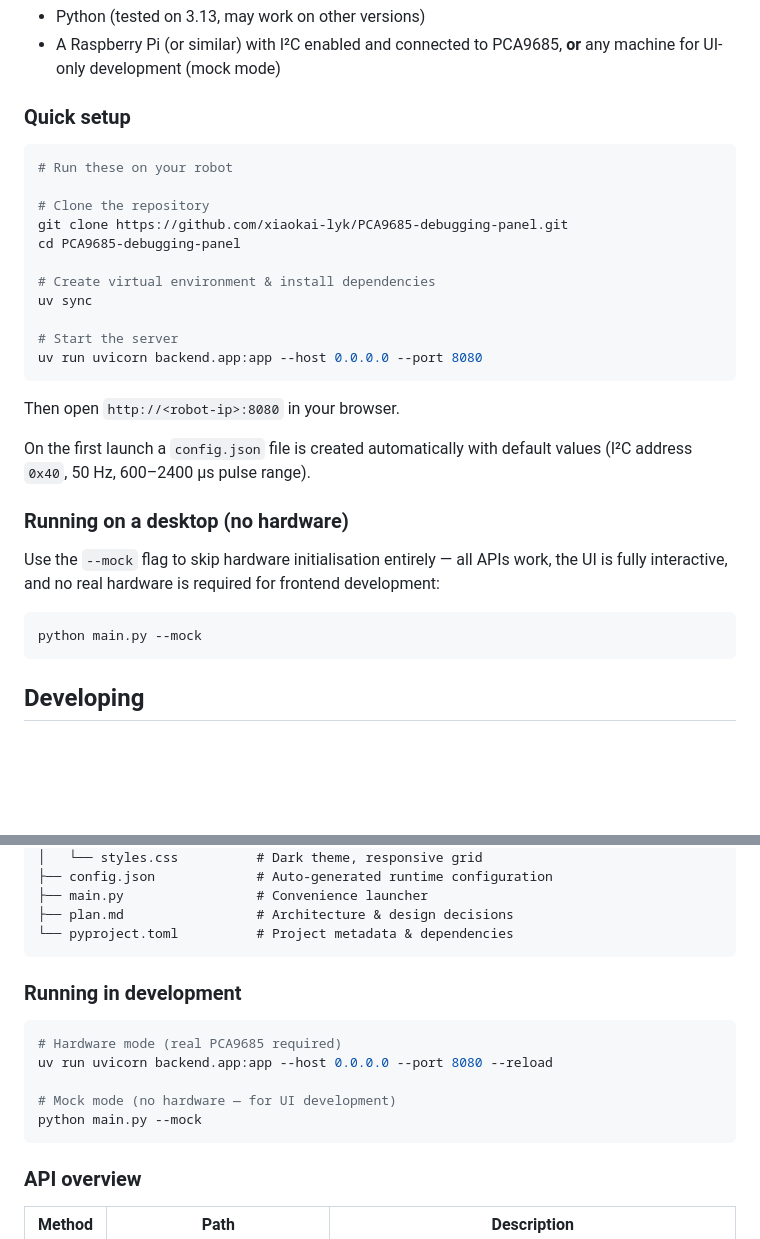
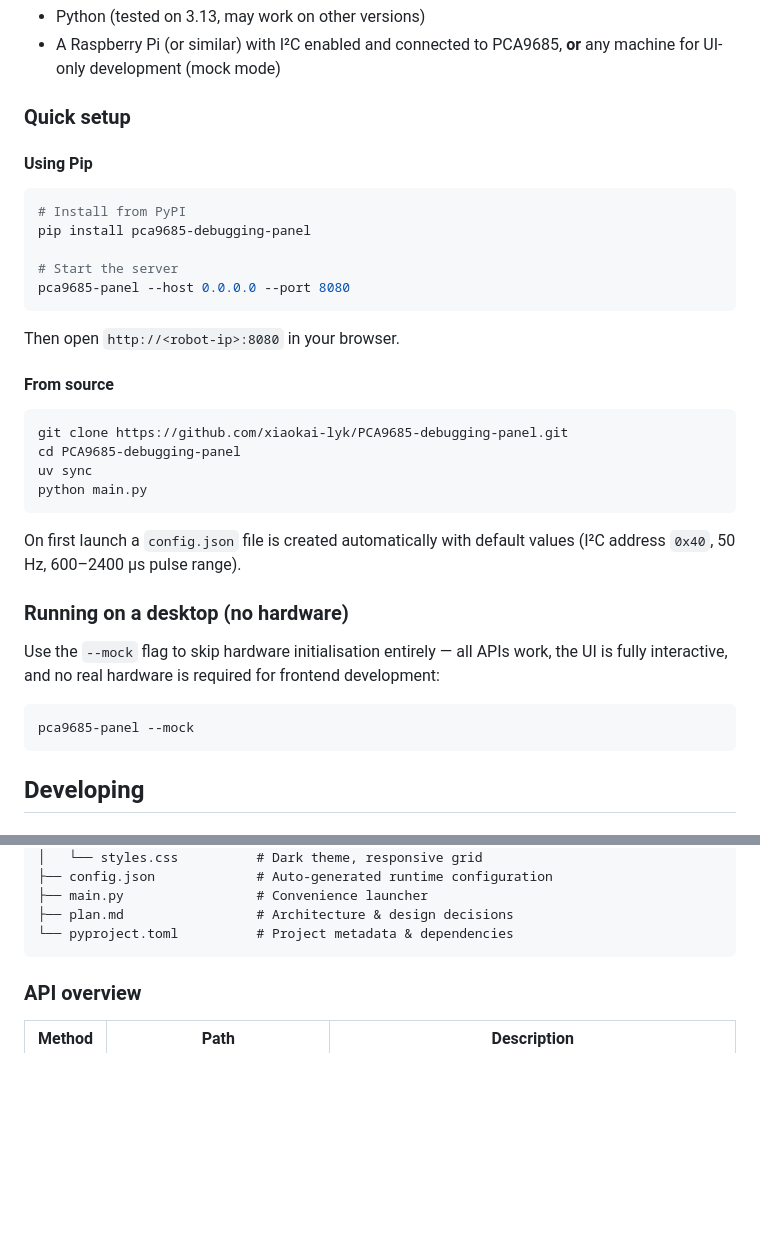
Before and after one commit to xiaokai-lyk/PCA9685-debugging-panel, a Markdown page: README.md, 2 parts joined by grey strips. Drawn GitHub-style; blank space fills up the shorter version.

Commit message:
[docs] explain the installation method via pip

````diff
--- a/README.md
+++ b/README.md
@@ -22,30 +22,34 @@ A lightweight web panel (similar to FTC Dashboard) that runs on your robot and l
 
 ### Quick setup
 
+#### Using Pip
 ```shell
-# Run these on your robot
-
-# Clone the repository
-git clone https://github.com/xiaokai-lyk/PCA9685-debugging-panel.git
-cd PCA9685-debugging-panel
-
-# Create virtual environment & install dependencies
-uv sync
+# Install from PyPI
+pip install pca9685-debugging-panel
 
 # Start the server
-uv run uvicorn backend.app:app --host 0.0.0.0 --port 8080
+pca9685-panel --host 0.0.0.0 --port 8080
 ```
 
 Then open `http://<robot-ip>:8080` in your browser.
 
-On the first launch a `config.json` file is created automatically with default values (I²C address `0x40`, 50 Hz, 600–2400 µs pulse range).
+#### From source
+
+```shell
+git clone https://github.com/xiaokai-lyk/PCA9685-debugging-panel.git
+cd PCA9685-debugging-panel
+uv sync
+python main.py
+```
+
+On first launch a `config.json` file is created automatically with default values (I²C address `0x40`, 50 Hz, 600–2400 µs pulse range).
 
 ### Running on a desktop (no hardware)
 
 Use the `--mock` flag to skip hardware initialisation entirely — all APIs work, the UI is fully interactive, and no real hardware is required for frontend development:
 
 ```shell
-python main.py --mock
+pca9685-panel --mock
 ```
 
 ## Developing
@@ -67,16 +71,6 @@ PCA9685-debugging-panel/
 ├── main.py                 # Convenience launcher
 ├── plan.md                 # Architecture & design decisions
 └── pyproject.toml          # Project metadata & dependencies
-```
-
-### Running in development
-
-```shell
-# Hardware mode (real PCA9685 required)
-uv run uvicorn backend.app:app --host 0.0.0.0 --port 8080 --reload
-
-# Mock mode (no hardware — for UI development)
-python main.py --mock
 ```
 
 ### API overview
````
Also changed, not shown: README.zh_cn.md (+14 -19 lines).
